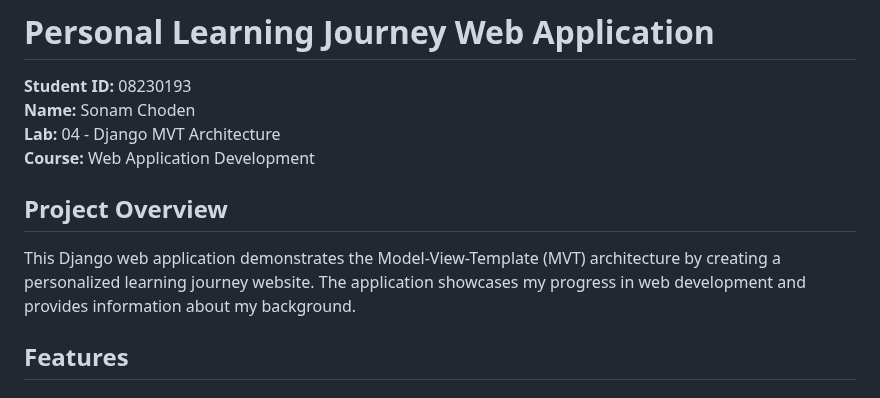
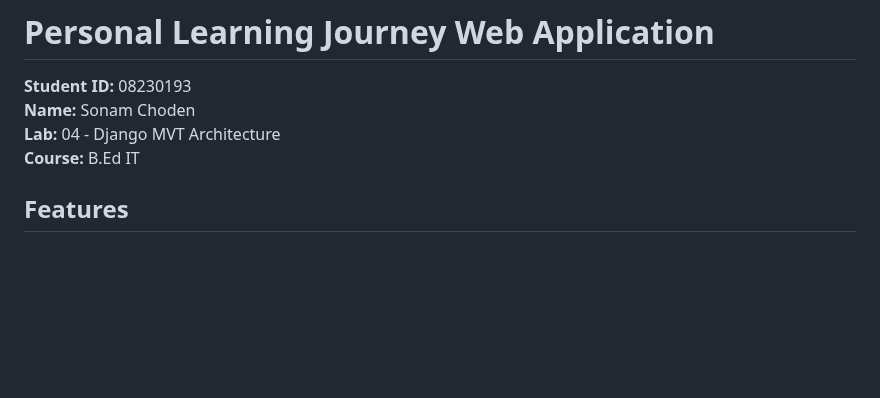
Before and after one commit to 08230193-SCE-TECH/08230193_LAB_04, a Markdown page: README.md, the part around the change. Drawn GitHub-style; blank space fills up the shorter version.

```diff
--- a/README.md
+++ b/README.md
@@ -3,11 +3,9 @@
 **Student ID:** 08230193
 **Name:** Sonam Choden
 **Lab:** 04 - Django MVT Architecture
-**Course:** Web Application Development
+**Course:**    B.Ed IT
 
-## Project Overview
 
-This Django web application demonstrates the Model-View-Template (MVT) architecture by creating a personalized learning journey website. The application showcases my progress in web development and provides information about my background.
 
 ## Features
 
```
